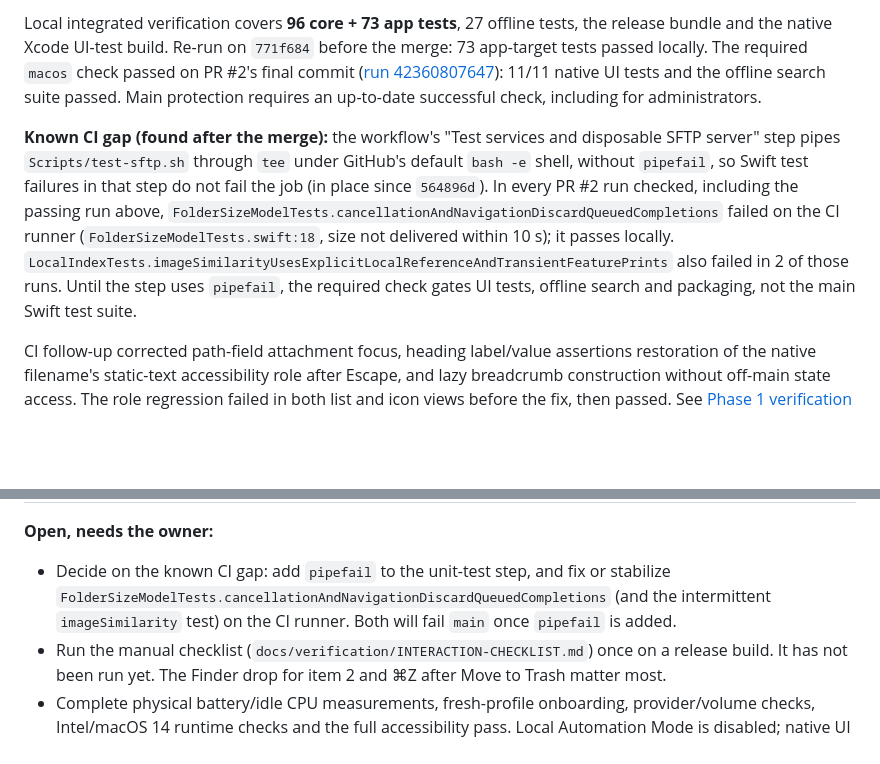
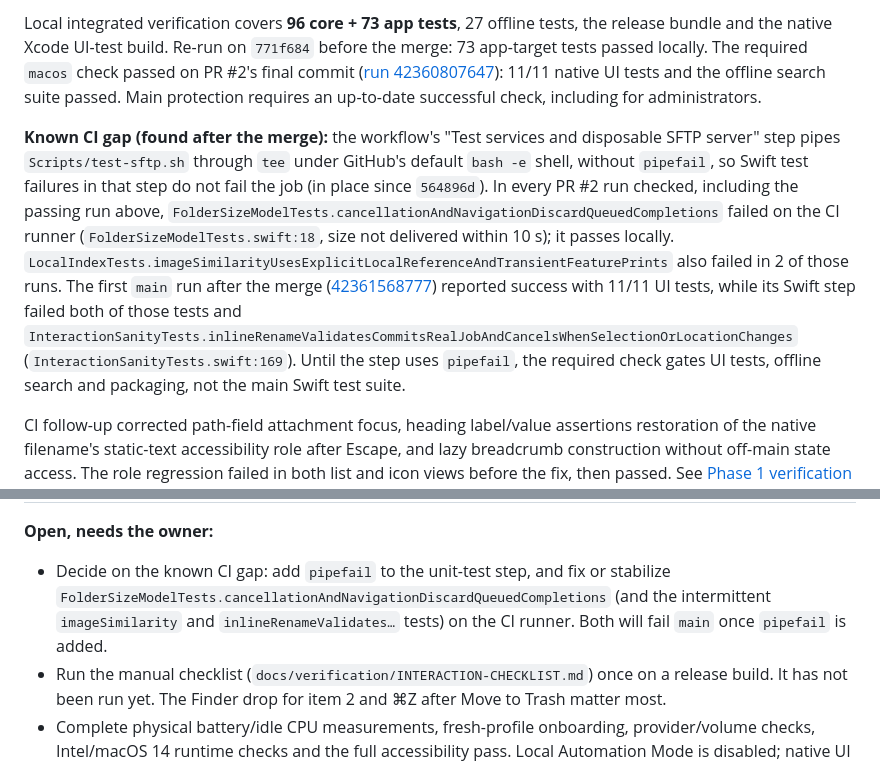
Before and after one commit to hgpt185/MacEx, a Markdown page: docs/IMPROVEMENT-PLAN.md, 2 parts joined by grey strips. Rendered like a GitHub page; blank space fills up the shorter version.

Commit message:
Record first main CI run after the PR #2 merge
Co-Authored-By: Claude Opus 5.5 <noreply@anthropic.com>

```diff
--- a/docs/IMPROVEMENT-PLAN.md
+++ b/docs/IMPROVEMENT-PLAN.md
@@ -11,7 +11,7 @@ This plan turns the post-redesign review into ordered, testable work. Each item
 
 Local integrated verification covers **96 core + 73 app tests**, 27 offline tests, the release bundle and the native Xcode UI-test build. Re-run on `771f684` before the merge: 73 app-target tests passed locally. The required `macos` check passed on PR #2's final commit ([run 42360807647](https://github.com/hgpt185/MacEx/actions/runs/42360807647)): 11/11 native UI tests and the offline search suite passed. Main protection requires an up-to-date successful check, including for administrators.
 
-**Known CI gap (found after the merge):** the workflow's "Test services and disposable SFTP server" step pipes `Scripts/test-sftp.sh` through `tee` under GitHub's default `bash -e` shell, without `pipefail`, so Swift test failures in that step do not fail the job (in place since `564896d`). In every PR #2 run checked, including the passing run above, `FolderSizeModelTests.cancellationAndNavigationDiscardQueuedCompletions` failed on the CI runner (`FolderSizeModelTests.swift:18`, size not delivered within 10 s); it passes locally. `LocalIndexTests.imageSimilarityUsesExplicitLocalReferenceAndTransientFeaturePrints` also failed in 2 of those runs. Until the step uses `pipefail`, the required check gates UI tests, offline search and packaging, not the main Swift test suite.
+**Known CI gap (found after the merge):** the workflow's "Test services and disposable SFTP server" step pipes `Scripts/test-sftp.sh` through `tee` under GitHub's default `bash -e` shell, without `pipefail`, so Swift test failures in that step do not fail the job (in place since `564896d`). In every PR #2 run checked, including the passing run above, `FolderSizeModelTests.cancellationAndNavigationDiscardQueuedCompletions` failed on the CI runner (`FolderSizeModelTests.swift:18`, size not delivered within 10 s); it passes locally. `LocalIndexTests.imageSimilarityUsesExplicitLocalReferenceAndTransientFeaturePrints` also failed in 2 of those runs. The first `main` run after the merge ([42361568777](https://github.com/hgpt185/MacEx/actions/runs/42361568777)) reported success with 11/11 UI tests, while its Swift step failed both of those tests and `InteractionSanityTests.inlineRenameValidatesCommitsRealJobAndCancelsWhenSelectionOrLocationChanges` (`InteractionSanityTests.swift:169`). Until the step uses `pipefail`, the required check gates UI tests, offline search and packaging, not the main Swift test suite.
 
 CI follow-up corrected path-field attachment focus, heading label/value assertions restoration of the native filename's static-text accessibility role after Escape, and lazy breadcrumb construction without off-main state access. The role regression failed in both list and icon views before the fix, then passed. See [Phase 1 verification](verification/PHASE1-DAILY-USE.md) and [background/code-health verification](verification/BACKGROUND-CODE-HEALTH.md) for evidence and validation limits.
 
@@ -31,7 +31,7 @@ The earlier Undo commit `0d1a794` passed its branch CI (run 42198641887). Its su
 | ✅ | 27. CI on every push and required `macos` check | `main` protection configured and verified; workflow merged through PR #2. Unit-test step does not fail the job (see known CI gap) |
 
 **Open, needs the owner:**
-- Decide on the known CI gap: add `pipefail` to the unit-test step, and fix or stabilize `FolderSizeModelTests.cancellationAndNavigationDiscardQueuedCompletions` (and the intermittent `imageSimilarity` test) on the CI runner. Both will fail `main` once `pipefail` is added.
+- Decide on the known CI gap: add `pipefail` to the unit-test step, and fix or stabilize `FolderSizeModelTests.cancellationAndNavigationDiscardQueuedCompletions` (and the intermittent `imageSimilarity` and `inlineRenameValidates…` tests) on the CI runner. Both will fail `main` once `pipefail` is added.
 - Run the manual checklist (`docs/verification/INTERACTION-CHECKLIST.md`) once on a release build. It has not been run yet. The Finder drop for item 2 and ⌘Z after Move to Trash matter most.
 - Complete physical battery/idle CPU measurements, fresh-profile onboarding, provider/volume checks, Intel/macOS 14 runtime checks and the full accessibility pass. Local Automation Mode is disabled; native UI execution runs in the required CI gate.
 
```
Also changed, not shown: docs/verification/BACKGROUND-CODE-HEALTH.md (+1 -1 lines).
